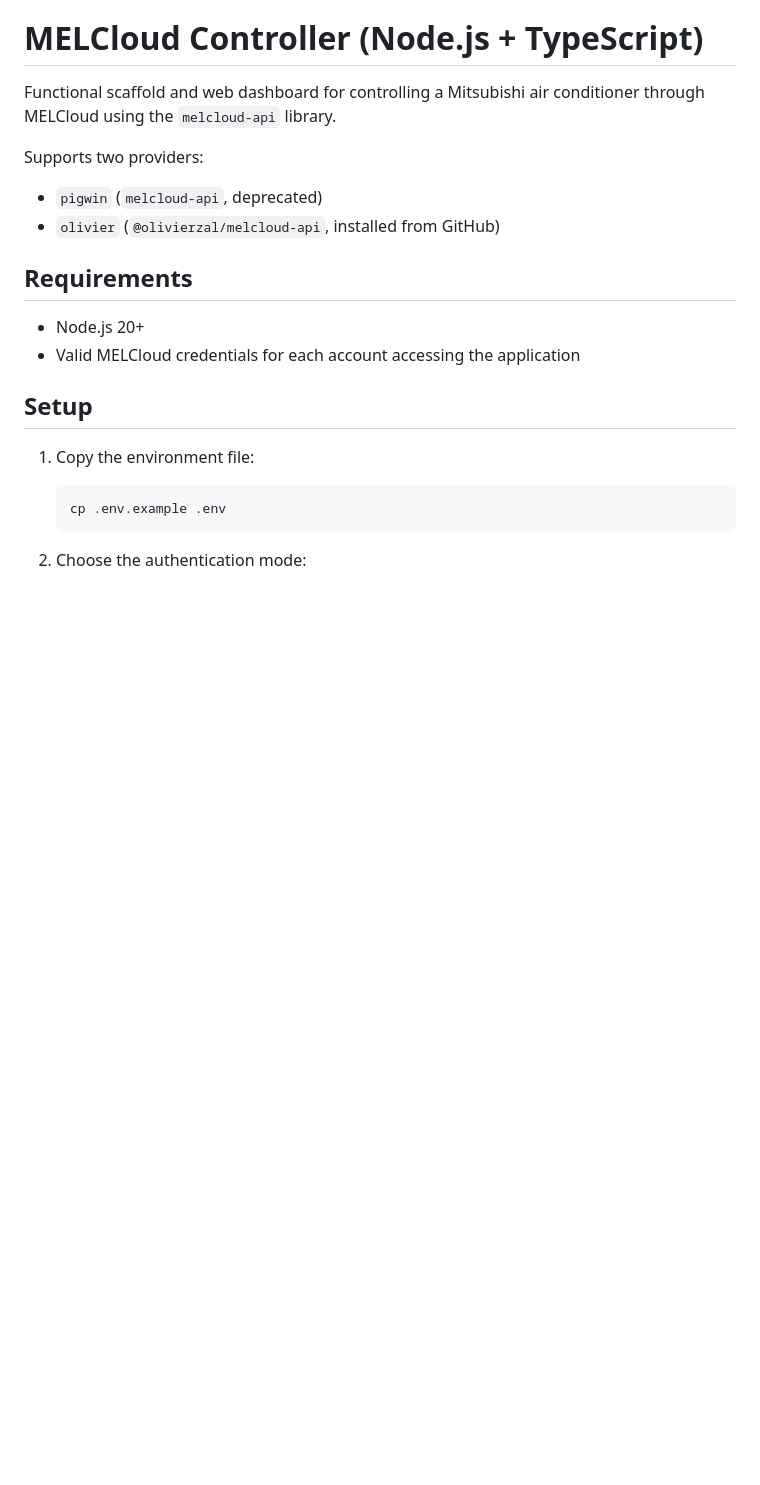
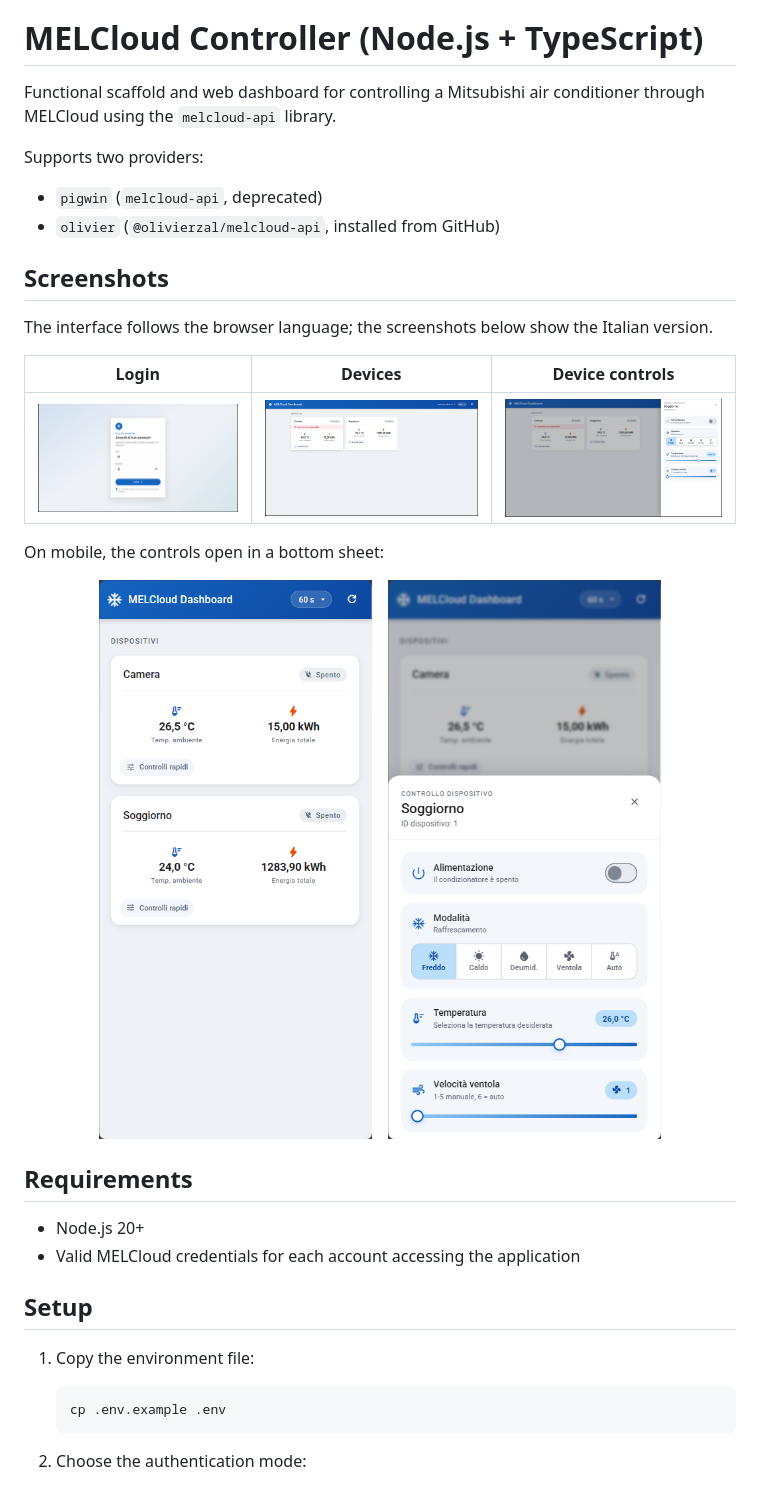
Before and after one commit to EdoardoPauletto/melcloud-dashboard, a Markdown page: README.md, the part around the change. Rendered like a GitHub page; pictures changed too: docs/screen_controls.png (added), docs/screen_controls_mobile.png (added), docs/screen_homepage.png (added); blank space fills up the shorter version.

```diff
--- a/README.md
+++ b/README.md
@@ -8,6 +8,22 @@ Supports two providers:
 
 - `pigwin` (`melcloud-api`, deprecated)
 - `olivier` (`@olivierzal/melcloud-api`, installed from GitHub)
+
+## Screenshots
+
+The interface follows the browser language; the screenshots below show the Italian version.
+
+| Login | Devices | Device controls |
+| :---: | :---: | :---: |
+| ![Login page](docs/screen_login.png) | ![Device dashboard](docs/screen_homepage.png) | ![Device control drawer](docs/screen_controls.png) |
+
+On mobile, the controls open in a bottom sheet:
+
+<p align="center">
+  <img src="docs/screen_homepage_mobile.png" alt="Device dashboard on mobile" width="280">
+  &nbsp;&nbsp;
+  <img src="docs/screen_controls_mobile.png" alt="Device controls on mobile" width="280">
+</p>
 
 ## Requirements
 
```
Also changed, not shown: README.it.md (+14 -0 lines), 2 other files.
